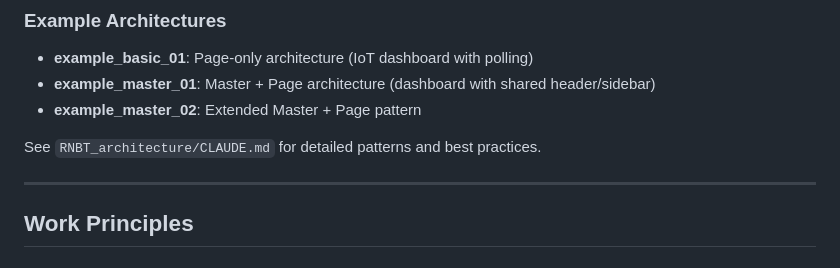
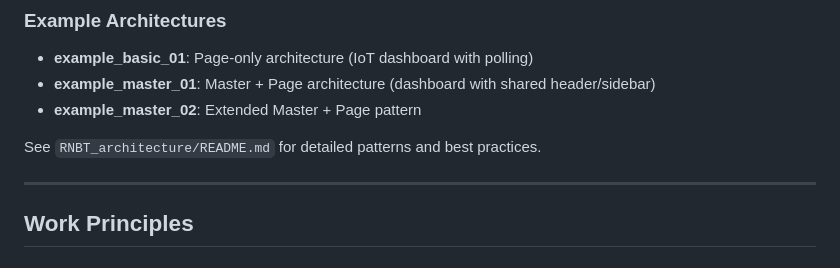
Before and after one commit to JSKIM-90/FIGMA_INTEGRATED, a Markdown page: CLAUDE.md, the part around the change. GitHub-like rendering.

Commit message:
docs: 문서 참조 경로 수정 (CLAUDE.md → README.md)
🤖 Generated with [Claude Code](https://claude.com/claude-code)

Co-Authored-By: Claude Opus 4.5 <noreply@anthropic.com>

```diff
--- a/CLAUDE.md
+++ b/CLAUDE.md
@@ -305,7 +305,7 @@ Page: before_load → [Component register] → loaded → [User Interaction] →
 - **example_master_01**: Master + Page architecture (dashboard with shared header/sidebar)
 - **example_master_02**: Extended Master + Page pattern
 
-See `RNBT_architecture/CLAUDE.md` for detailed patterns and best practices.
+See `RNBT_architecture/README.md` for detailed patterns and best practices.
 
 ---
 
```
